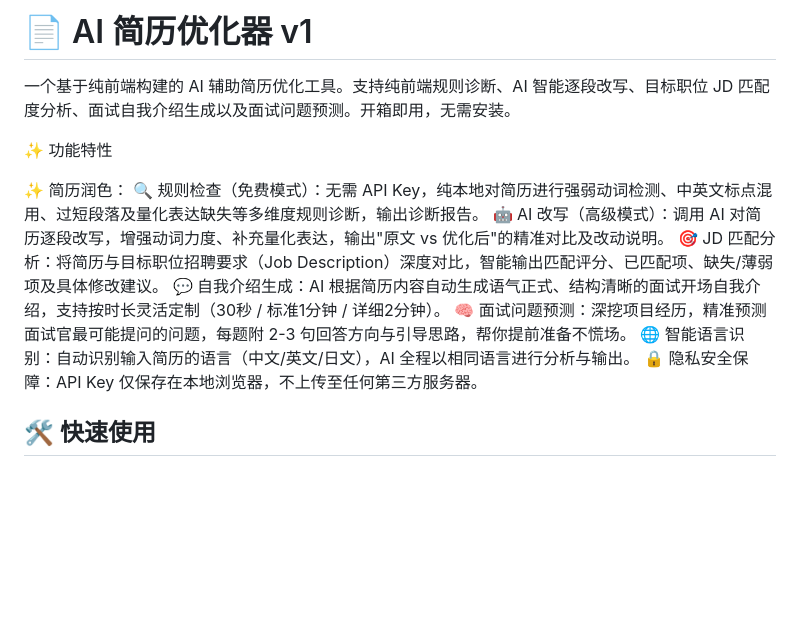
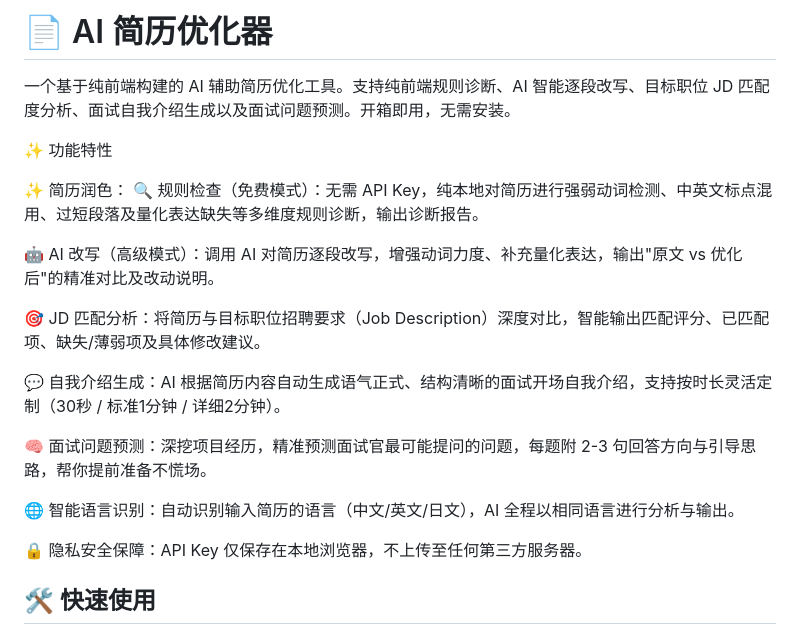
Before and after one commit to jotaroustar/resume-optimizer, a Markdown page: README.md, the part around the change. Drawn GitHub-style; blank space fills up the shorter version.

```diff
--- a/README.md
+++ b/README.md
@@ -1,4 +1,4 @@
-# 📄 AI 简历优化器 v1
+# 📄 AI 简历优化器
 
 一个基于纯前端构建的 AI 辅助简历优化工具。支持纯前端规则诊断、AI 智能逐段改写、目标职位 JD 匹配度分析、面试自我介绍生成以及面试问题预测。开箱即用，无需安装。
 
@@ -6,12 +6,19 @@
 
 ✨ 简历润色：
   🔍 规则检查（免费模式）：无需 API Key，纯本地对简历进行强弱动词检测、中英文标点混用、过短段落及量化表达缺失等多维度规则诊断，输出诊断报告。
+
   🤖 AI 改写（高级模式）：调用 AI 对简历逐段改写，增强动词力度、补充量化表达，输出"原文 vs 优化后"的精准对比及改动说明。
+
 🎯 JD 匹配分析：将简历与目标职位招聘要求（Job Description）深度对比，智能输出匹配评分、已匹配项、缺失/薄弱项及具体修改建议。
+
 💬 自我介绍生成：AI 根据简历内容自动生成语气正式、结构清晰的面试开场自我介绍，支持按时长灵活定制（30秒 / 标准1分钟 / 详细2分钟）。
+
 🧠 面试问题预测：深挖项目经历，精准预测面试官最可能提问的问题，每题附 2-3 句回答方向与引导思路，帮你提前准备不慌场。
+
 🌐 智能语言识别：自动识别输入简历的语言（中文/英文/日文），AI 全程以相同语言进行分析与输出。
+
 🔒 隐私安全保障：API Key 仅保存在本地浏览器，不上传至任何第三方服务器。
+
 ## 🛠️ 快速使用
 
 - **方式一：直接下载使用**
```
